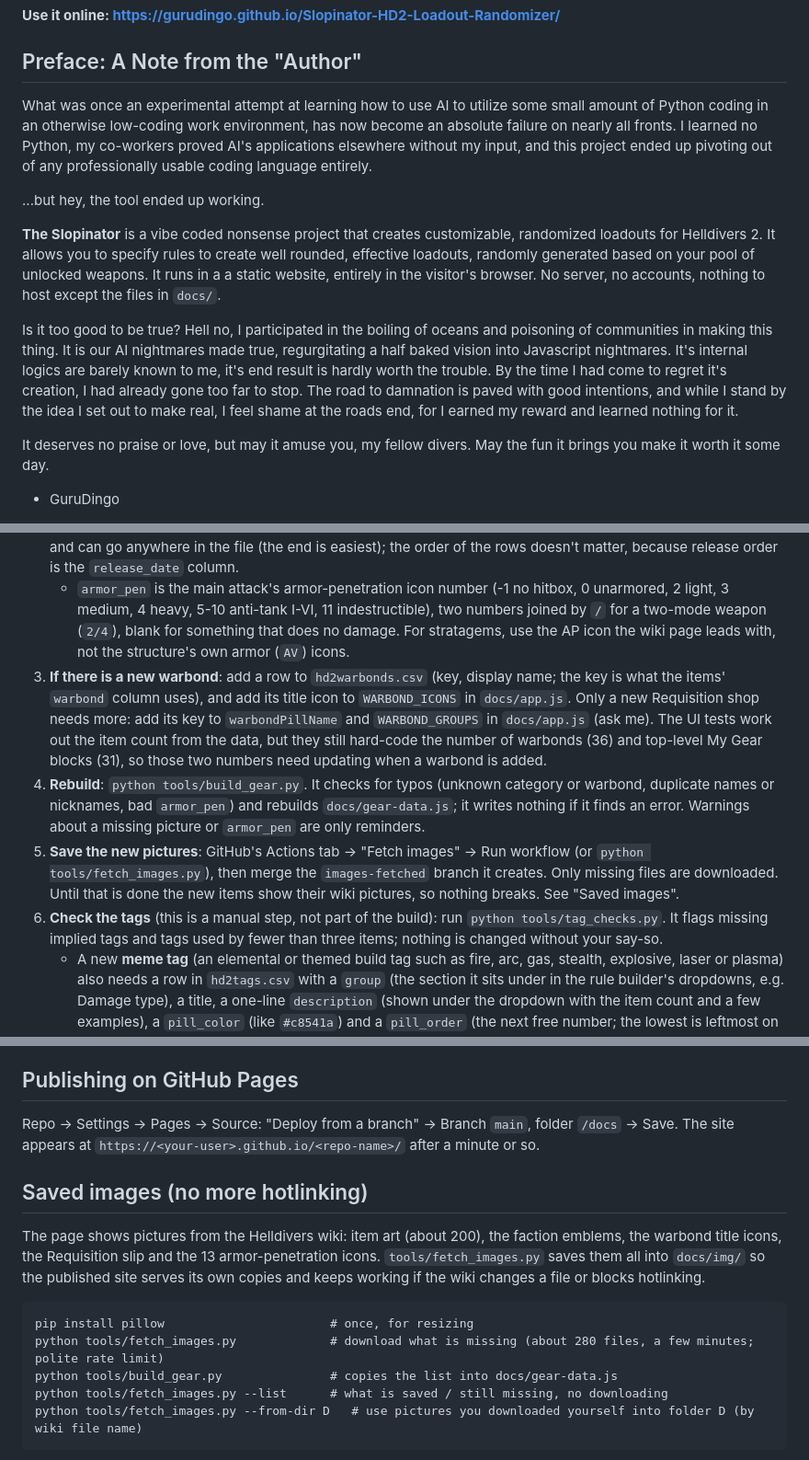
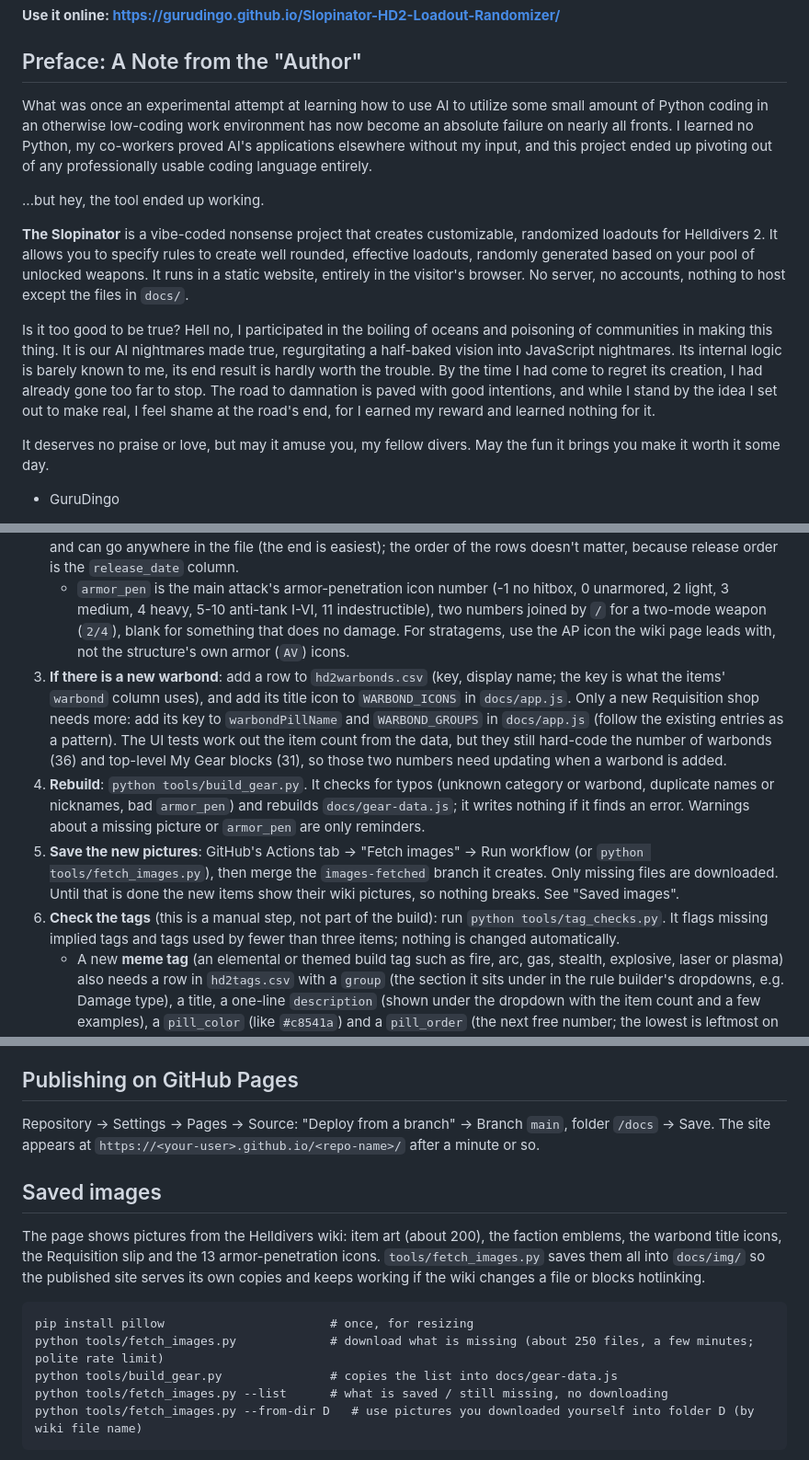
Before and after one commit to GuruDingo/Slopinator-HD2-Loadout-Randomizer, a Markdown page: README.md, 3 parts joined by grey strips. Shown at 92% size. Drawn GitHub-style.

Commit message:
README: spelling and grammar in the preface; fix stale numbers and wording
Co-Authored-By: Claude Sonnet 5.5 <noreply@anthropic.com>

````diff
--- a/README.md
+++ b/README.md
@@ -6,13 +6,13 @@ A loadout randomizer fan project.
 
 ## Preface: A Note from the "Author"
 
-What was once an experimental attempt at learning how to use AI to utilize some small amount of Python coding in an otherwise low-coding work environment, has now become an absolute failure on nearly all fronts. I learned no Python, my co-workers proved AI's applications elsewhere without my input, and this project ended up pivoting out of any professionally usable coding language entirely.
+What was once an experimental attempt at learning how to use AI to utilize some small amount of Python coding in an otherwise low-coding work environment has now become an absolute failure on nearly all fronts. I learned no Python, my co-workers proved AI's applications elsewhere without my input, and this project ended up pivoting out of any professionally usable coding language entirely.
 
 ...but hey, the tool ended up working.
 
-**The Slopinator** is a vibe coded nonsense project that creates customizable, randomized loadouts for Helldivers 2. It allows you to specify rules to create well rounded, effective loadouts, randomly generated based on your pool of unlocked weapons. It runs in a a static website, entirely in the visitor's browser. No server, no accounts, nothing to host except the files in `docs/`.
+**The Slopinator** is a vibe-coded nonsense project that creates customizable, randomized loadouts for Helldivers 2. It allows you to specify rules to create well rounded, effective loadouts, randomly generated based on your pool of unlocked weapons. It runs in a static website, entirely in the visitor's browser. No server, no accounts, nothing to host except the files in `docs/`.
 
-Is it too good to be true? Hell no, I participated in the boiling of oceans and poisoning of communities in making this thing. It is our AI nightmares made true, regurgitating a half baked vision into Javascript nightmares. It's internal logics are barely known to me, it's end result is hardly worth the trouble. By the time I had come to regret it's creation, I had already gone too far to stop. The road to damnation is paved with good intentions, and while I stand by the idea I set out to make real, I feel shame at the roads end, for I earned my reward and learned nothing for it.
+Is it too good to be true? Hell no, I participated in the boiling of oceans and poisoning of communities in making this thing. It is our AI nightmares made true, regurgitating a half-baked vision into JavaScript nightmares. Its internal logic is barely known to me, its end result is hardly worth the trouble. By the time I had come to regret its creation, I had already gone too far to stop. The road to damnation is paved with good intentions, and while I stand by the idea I set out to make real, I feel shame at the road's end, for I earned my reward and learned nothing for it.
 
 It deserves no praise or love, but may it amuse you, my fellow divers. May the fun it brings you make it worth it some day.
 
@@ -48,10 +48,10 @@ Do this when a release adds weapons, stratagems or a warbond. The wiki's page fo
 1. **Collect the data for each new item**: name, category (`primary`, `secondary`, `throwable`, `support`, `backpack`, `vehicle`, `eagle`, `orbital`, `sentry`, `defensive`), the warbond it belongs to, its picture address (the weapon's "Render" image, or the stratagem icon image), and its armor penetration (below).
 2. **Add a row to `hd2gear.csv`** (Excel is fine; keep the file's line endings). Columns: `id` (permanent: the highest id so far + 1, see "Permanent ids"), `category`, `name`, `nicknames` (lower case, comma separated, each unique across the game), `tags`, `factions` (`any`, or a list of `bug`, `bot`, `squid`), `warbond` (a key from `hd2warbonds.csv`, or `base`), `img_url` (the wiki address), `armor_pen`, `release_date` (YYYY-MM-DD, the day it was added to the game), `menu_order` (optional: the item's place inside its warbond block on the My Gear list, 1, 2, 3..., unique per warbond; blank items follow in file order; filled in for the six Requisition shops, in the game's own menu order) and `always_owned` (`yes` or blank: counts as owned whatever the warbond, used for MG-43 and Orbital Precision Strike, which sit in the Patriotic Administration Center and Bridge shops but are free from the start). Tags and factions are judgment calls; copy a similar item. A new item gets the next free id (highest + 1) and can go anywhere in the file (the end is easiest); the order of the rows doesn't matter, because release order is the `release_date` column.
    - `armor_pen` is the main attack's armor-penetration icon number (-1 no hitbox, 0 unarmored, 2 light, 3 medium, 4 heavy, 5-10 anti-tank I-VI, 11 indestructible), two numbers joined by `/` for a two-mode weapon (`2/4`), blank for something that does no damage. For stratagems, use the AP icon the wiki page leads with, not the structure's own armor (`AV`) icons.
-3. **If there is a new warbond**: add a row to `hd2warbonds.csv` (key, display name; the key is what the items' `warbond` column uses), and add its title icon to `WARBOND_ICONS` in `docs/app.js`. Only a new Requisition shop needs more: add its key to `warbondPillName` and `WARBOND_GROUPS` in `docs/app.js` (ask me). The UI tests work out the item count from the data, but they still hard-code the number of warbonds (36) and top-level My Gear blocks (31), so those two numbers need updating when a warbond is added.
+3. **If there is a new warbond**: add a row to `hd2warbonds.csv` (key, display name; the key is what the items' `warbond` column uses), and add its title icon to `WARBOND_ICONS` in `docs/app.js`. Only a new Requisition shop needs more: add its key to `warbondPillName` and `WARBOND_GROUPS` in `docs/app.js` (follow the existing entries as a pattern). The UI tests work out the item count from the data, but they still hard-code the number of warbonds (36) and top-level My Gear blocks (31), so those two numbers need updating when a warbond is added.
 4. **Rebuild**: `python tools/build_gear.py`. It checks for typos (unknown category or warbond, duplicate names or nicknames, bad `armor_pen`) and rebuilds `docs/gear-data.js`; it writes nothing if it finds an error. Warnings about a missing picture or `armor_pen` are only reminders.
 5. **Save the new pictures**: GitHub's Actions tab -> "Fetch images" -> Run workflow (or `python tools/fetch_images.py`), then merge the `images-fetched` branch it creates. Only missing files are downloaded. Until that is done the new items show their wiki pictures, so nothing breaks. See "Saved images".
-6. **Check the tags** (this is a manual step, not part of the build): run `python tools/tag_checks.py`. It flags missing implied tags and tags used by fewer than three items; nothing is changed without your say-so.
+6. **Check the tags** (this is a manual step, not part of the build): run `python tools/tag_checks.py`. It flags missing implied tags and tags used by fewer than three items; nothing is changed automatically.
    - A new **meme tag** (an elemental or themed build tag such as fire, arc, gas, stealth, explosive, laser or plasma) also needs a row in `hd2tags.csv` with a `group` (the section it sits under in the rule builder's dropdowns, e.g. Damage type), a title, a one-line `description` (shown under the dropdown with the item count and a few examples), a `pill_color` (like `#c8541a`) and a `pill_order` (the next free number; the lowest is leftmost on a card); all meme tags get pills. Any other new tag only needs a row with a group, a title and a description (leave `pill_color` and `pill_order` blank for no pill) if it should appear in the Rules dropdown. Sections appear in the order they first show up in the file, and tags appear in file order inside each section (so you decide the order). The build checks for duplicate tags, missing titles, descriptions or groups, malformed colours and clashing pill orders.
 7. **Re-save the odds baseline and run every test**: `node tests/regression.js --update-baseline`, then `node tests/run_all.js`. New items change the odds, so the regression test's baseline needs refreshing after an intentional change like this.
 8. **Publish**: commit the CSVs, `docs/gear-data.js`, `docs/img/` and `tests/baseline.json` on a branch, open a pull request (the test run attaches a downloadable build so you can try it first), merge it, and hard-refresh the live site.
@@ -78,16 +78,16 @@ Base Game gear is always owned. A browser with no saved data starts with everyth
 
 ## Publishing on GitHub Pages
 
-Repo -> Settings -> Pages -> Source: "Deploy from a branch" -> Branch `main`, folder `/docs` -> Save.
+Repository -> Settings -> Pages -> Source: "Deploy from a branch" -> Branch `main`, folder `/docs` -> Save.
 The site appears at `https://<your-user>.github.io/<repo-name>/` after a minute or so.
 
-## Saved images (no more hotlinking)
+## Saved images
 
 The page shows pictures from the Helldivers wiki: item art (about 200), the faction emblems, the warbond title icons, the Requisition slip and the 13 armor-penetration icons. `tools/fetch_images.py` saves them all into `docs/img/` so the published site serves its own copies and keeps working if the wiki changes a file or blocks hotlinking.
 
 ```
 pip install pillow                       # once, for resizing
-python tools/fetch_images.py             # download what is missing (about 280 files, a few minutes; polite rate limit)
+python tools/fetch_images.py             # download what is missing (about 250 files, a few minutes; polite rate limit)
 python tools/build_gear.py               # copies the list into docs/gear-data.js
 python tools/fetch_images.py --list      # what is saved / still missing, no downloading
 python tools/fetch_images.py --from-dir D   # use pictures you downloaded yourself into folder D (by wiki file name)
````
Also changed, not shown: other parts of README.md (+4 -4 lines).
